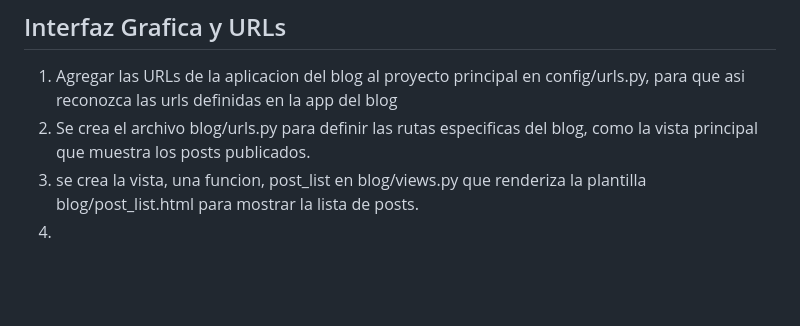
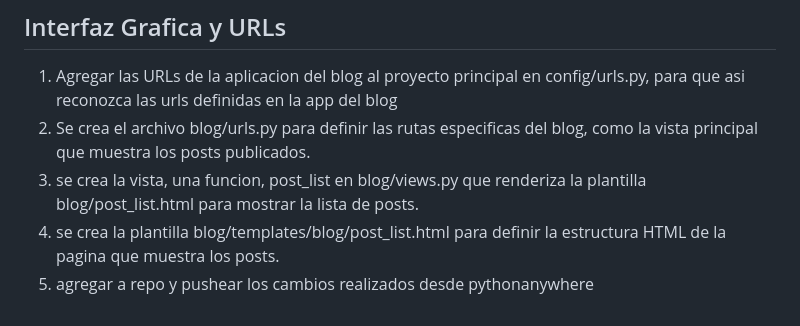
Before and after one commit to juanpyusun/django-girls-blog, a Markdown page: README.md, the part around the change printed below. Rendered like a GitHub page; blank space fills up the shorter version.

```diff
--- a/README.md
+++ b/README.md
@@ -64,4 +64,5 @@ Este proyecto es un blog basico desarrollado con Django, que permite a los usuar
 1. Agregar las URLs de la aplicacion del blog al proyecto principal en config/urls.py, para que asi reconozca las urls definidas en la app del blog
 2. Se crea el archivo blog/urls.py para definir las rutas especificas del blog, como la vista principal que muestra los posts publicados.
 3. se crea la vista, una funcion, post_list en blog/views.py que renderiza la plantilla blog/post_list.html para mostrar la lista de posts.
-4.
+4. se crea la plantilla blog/templates/blog/post_list.html para definir la estructura HTML de la pagina que muestra los posts.
+5. agregar a repo y pushear los cambios realizados desde pythonanywhere
```
Also changed, not shown: other parts of README.md (+2 -2 lines).
